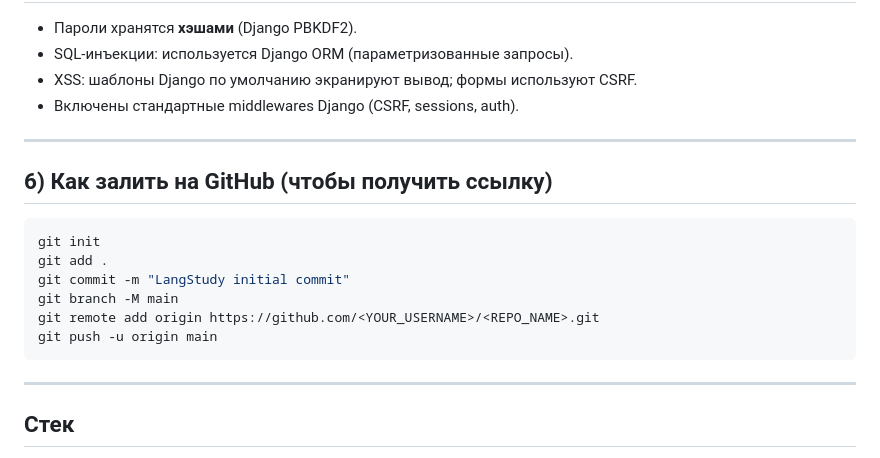
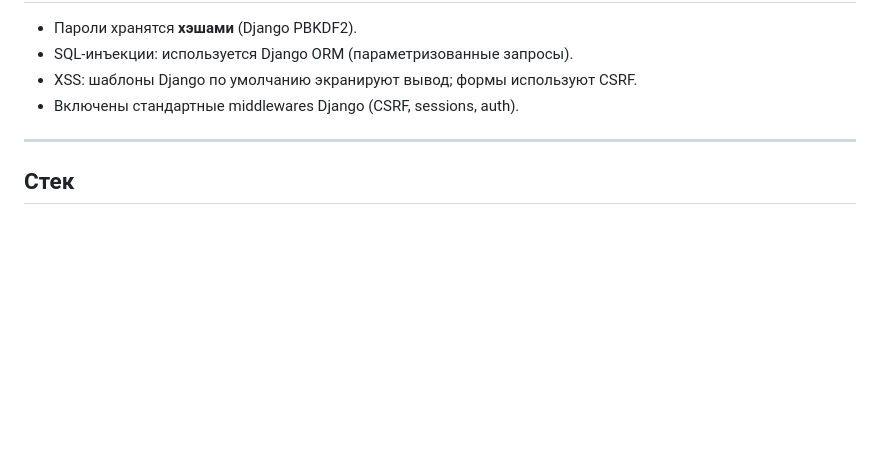
Before and after one commit to BocxoD3496/musiclib_docker, a Markdown page: README.md, the part around the change. Rendered like a GitHub page; blank space fills up the shorter version.

````diff
--- a/README.md
+++ b/README.md
@@ -90,19 +90,6 @@ curl -X POST http://localhost:8000/api/token/ \
 
 ---
 
-## 6) Как залить на GitHub (чтобы получить ссылку)
-
-```bash
-git init
-git add .
-git commit -m "LangStudy initial commit"
-git branch -M main
-git remote add origin https://github.com/<YOUR_USERNAME>/<REPO_NAME>.git
-git push -u origin main
-```
-
----
-
 ## Стек
 
 - Django 5
````
